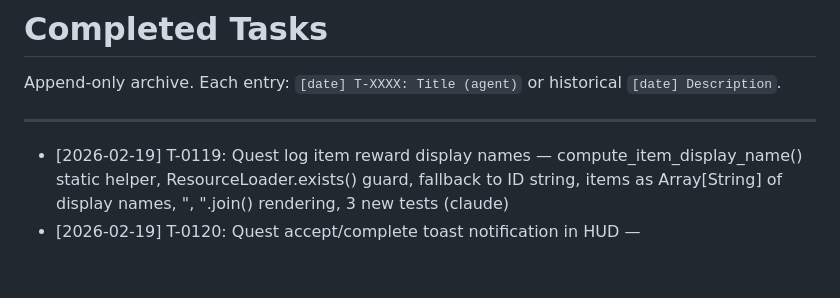
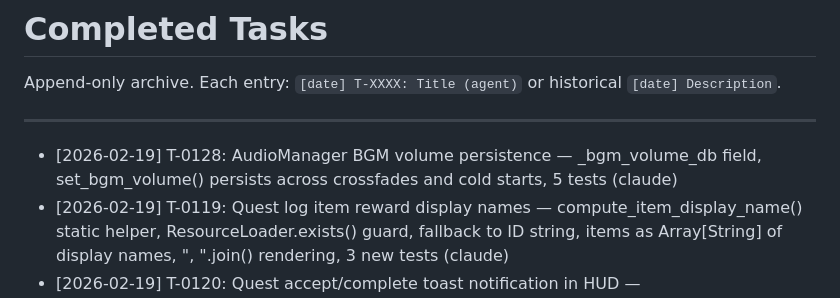
Before and after one commit to Jorge-D-Robles/gemini-fantasy, a Markdown page: agents/COMPLETED.md, the part around the change. Rendered like a GitHub page; blank space fills up the shorter version.

```diff
--- a/agents/COMPLETED.md
+++ b/agents/COMPLETED.md
@@ -4,6 +4,7 @@ Append-only archive. Each entry: `[date] T-XXXX: Title (agent)` or historical `[
 
 ---
 
+- [2026-02-19] T-0128: AudioManager BGM volume persistence — _bgm_volume_db field, set_bgm_volume() persists across crossfades and cold starts, 5 tests (claude)
 - [2026-02-19] T-0119: Quest log item reward display names — compute_item_display_name() static helper, ResourceLoader.exists() guard, fallback to ID string, items as Array[String] of display names, ", ".join() rendering, 3 new tests (claude)
 - [2026-02-19] T-0120: Quest accept/complete toast notification in HUD — compute_toast_text() static helper, _setup_quest_toast() Label at PRESET_CENTER_BOTTOM in gold, queue-based coroutine, fade-in/hold/fade-out, 7 tests (claude)
 - [2026-02-19] T-0143: Critical hit mechanic — compute_crit_chance/roll_crit/apply_crit in BattlerDamage; 5% base + luck*0.5% formula; ×1.5 damage, COMBAT_CRITICAL_HIT SFX, CRITICAL popup; death SFX on killing crit; 12 tests (claude)
```
Also changed, not shown: agents/SPRINT.md (+11 -2 lines).
